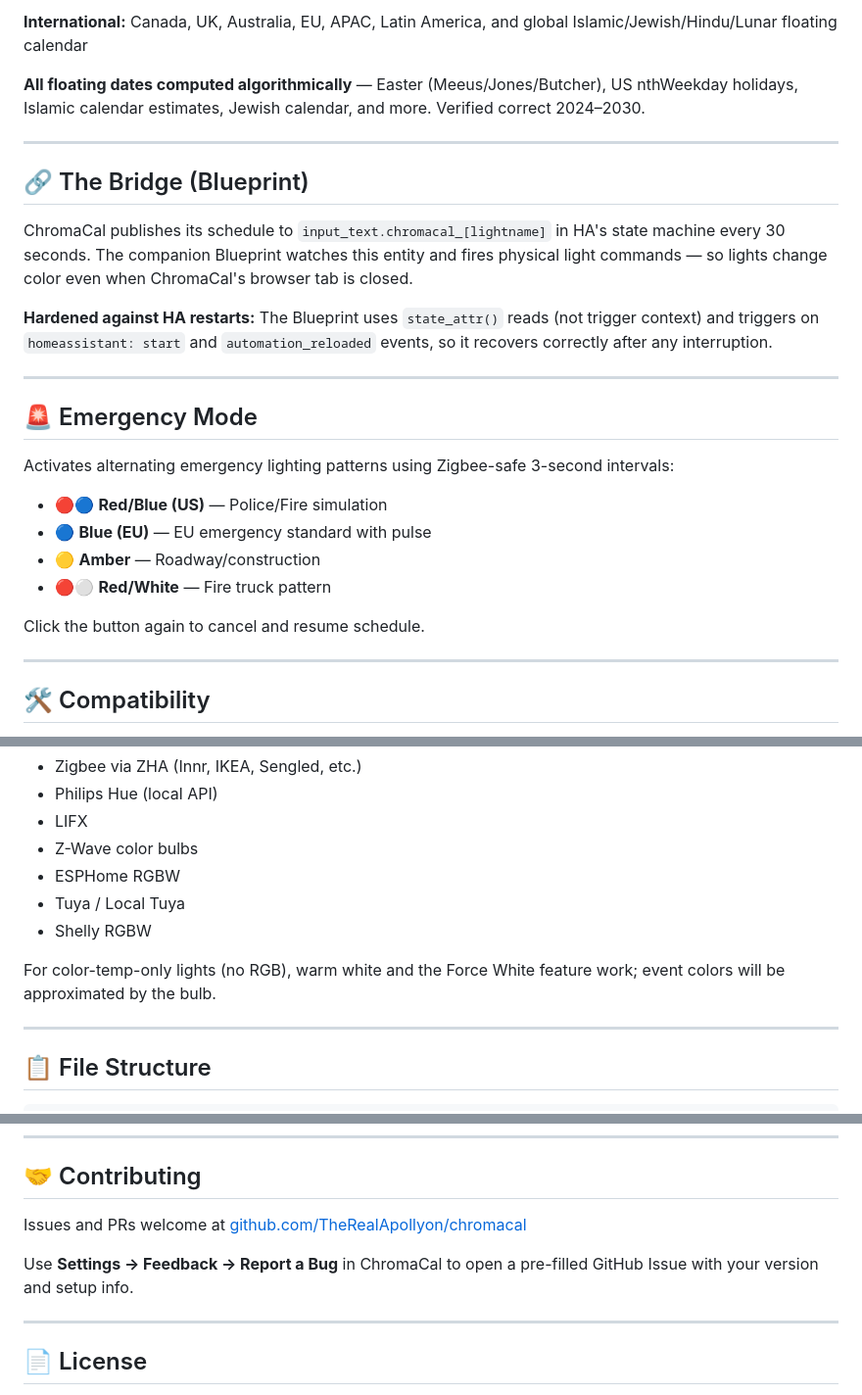
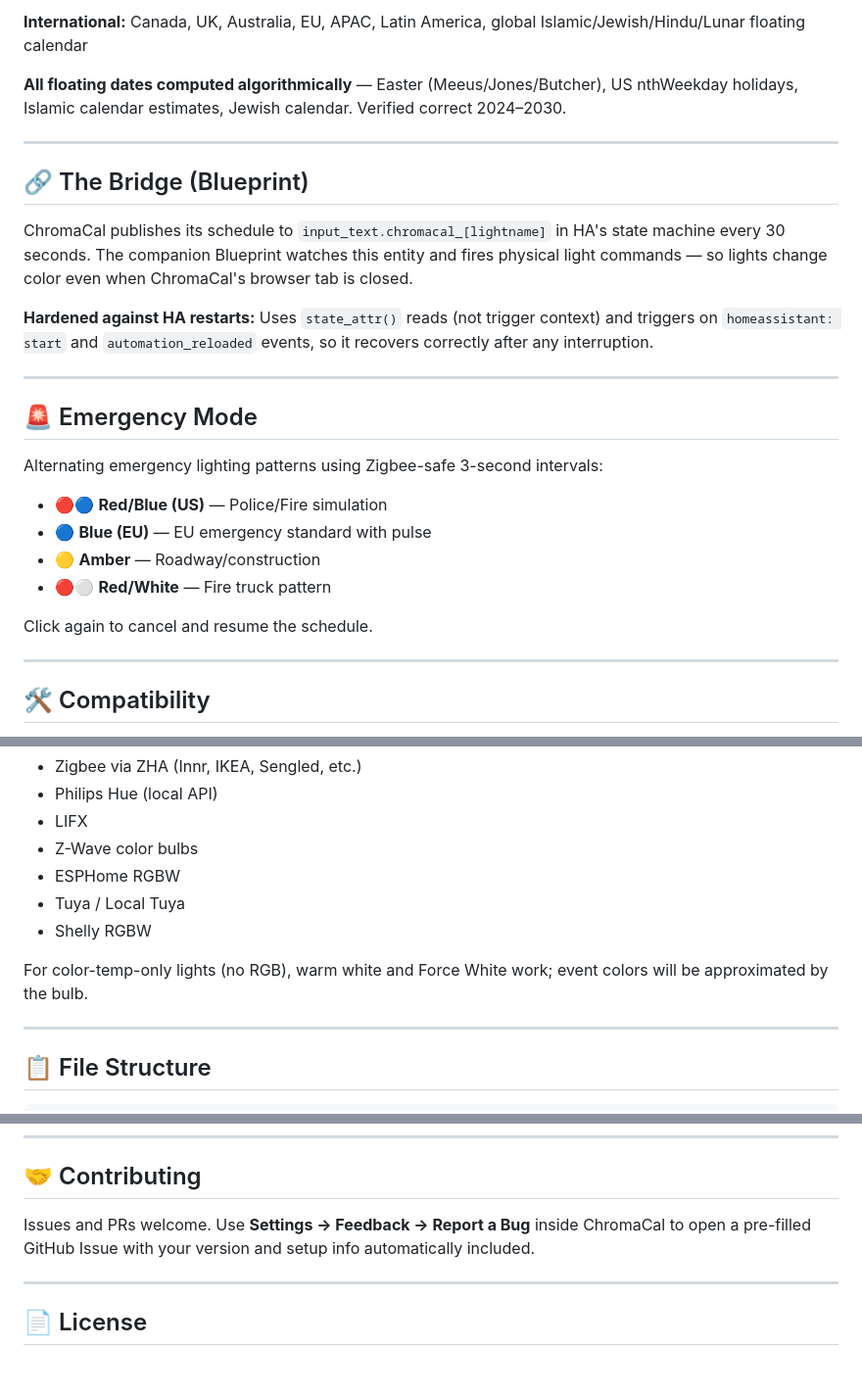
Before and after one commit to TheRealApollyon/ChromaCal, a Markdown page: README.md, 3 parts joined by grey strips. Shown at 98% size. GitHub-like rendering; blank space fills up the shorter version.

```diff
--- a/README.md
+++ b/README.md
@@ -93,7 +102,7 @@ Security lighting before lights-off. Choose your preferred Kelvin:
 
-**International:** Canada, UK, Australia, EU, APAC, Latin America, and global Islamic/Jewish/Hindu/Lunar floating calendar
+**International:** Canada, UK, Australia, EU, APAC, Latin America, global Islamic/Jewish/Hindu/Lunar floating calendar
 
-**All floating dates computed algorithmically** — Easter (Meeus/Jones/Butcher), US nthWeekday holidays, Islamic calendar estimates, Jewish calendar, and more. Verified correct 2024–2030.
+**All floating dates computed algorithmically** — Easter (Meeus/Jones/Butcher), US nthWeekday holidays, Islamic calendar estimates, Jewish calendar. Verified correct 2024–2030.
 
 ---
 
@@ -101,20 +110,20 @@ Security lighting before lights-off. Choose your preferred Kelvin:
 
 ChromaCal publishes its schedule to `input_text.chromacal_[lightname]` in HA's state machine every 30 seconds. The companion Blueprint watches this entity and fires physical light commands — so lights change color even when ChromaCal's browser tab is closed.
 
-**Hardened against HA restarts:** The Blueprint uses `state_attr()` reads (not trigger context) and triggers on `homeassistant: start` and `automation_reloaded` events, so it recovers correctly after any interruption.
+**Hardened against HA restarts:** Uses `state_attr()` reads (not trigger context) and triggers on `homeassistant: start` and `automation_reloaded` events, so it recovers correctly after any interruption.
 
 ---
 
 ## 🚨 Emergency Mode
 
-Activates alternating emergency lighting patterns using Zigbee-safe 3-second intervals:
+Alternating emergency lighting patterns using Zigbee-safe 3-second intervals:
 
 - 🔴🔵 **Red/Blue (US)** — Police/Fire simulation
 - 🔵 **Blue (EU)** — EU emergency standard with pulse
 - 🟡 **Amber** — Roadway/construction
 - 🔴⚪ **Red/White** — Fire truck pattern
 
-Click the button again to cancel and resume schedule.
+Click again to cancel and resume the schedule.
 
 ---
 
@@ -129,7 +138,7 @@ Works with **any HA `light.*` entity** that supports `rgb_color`:
 - Tuya / Local Tuya
 - Shelly RGBW
 
-For color-temp-only lights (no RGB), warm white and the Force White feature work; event colors will be approximated by the bulb.
+For color-temp-only lights (no RGB), warm white and Force White work; event colors will be approximated by the bulb.
 
 ---
 
@@ -158,9 +167,7 @@ ChromaCal stores your HA URL and token in browser `localStorage` only. Nothing i
 
 ## 🤝 Contributing
 
-Issues and PRs welcome at [github.com/TheRealApollyon/chromacal](https://github.com/TheRealApollyon/chromacal)
-
-Use **Settings → Feedback → Report a Bug** in ChromaCal to open a pre-filled GitHub Issue with your version and setup info.
+Issues and PRs welcome. Use **Settings → Feedback → Report a Bug** inside ChromaCal to open a pre-filled GitHub Issue with your version and setup info automatically included.
 
 ---
 
```
Also changed, not shown: other parts of README.md (+27 -18 lines).
